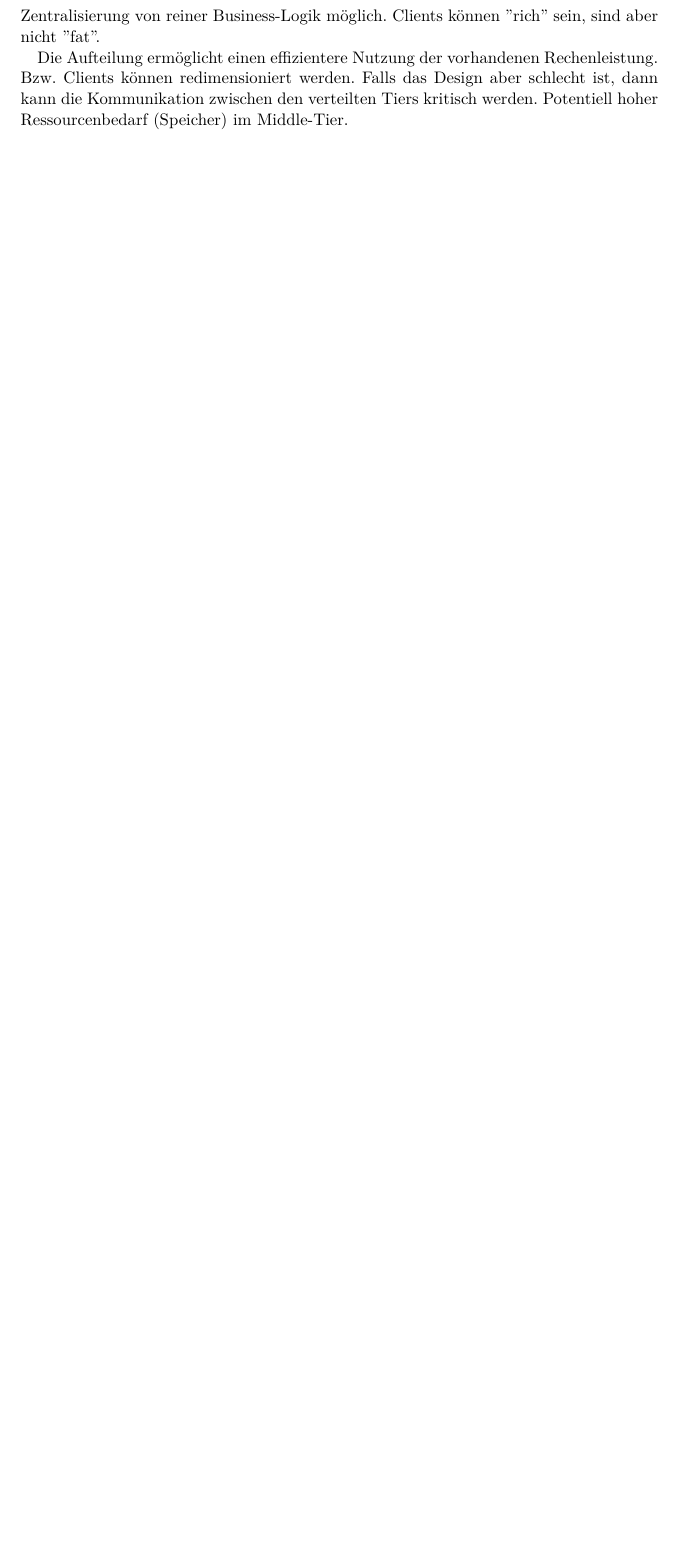
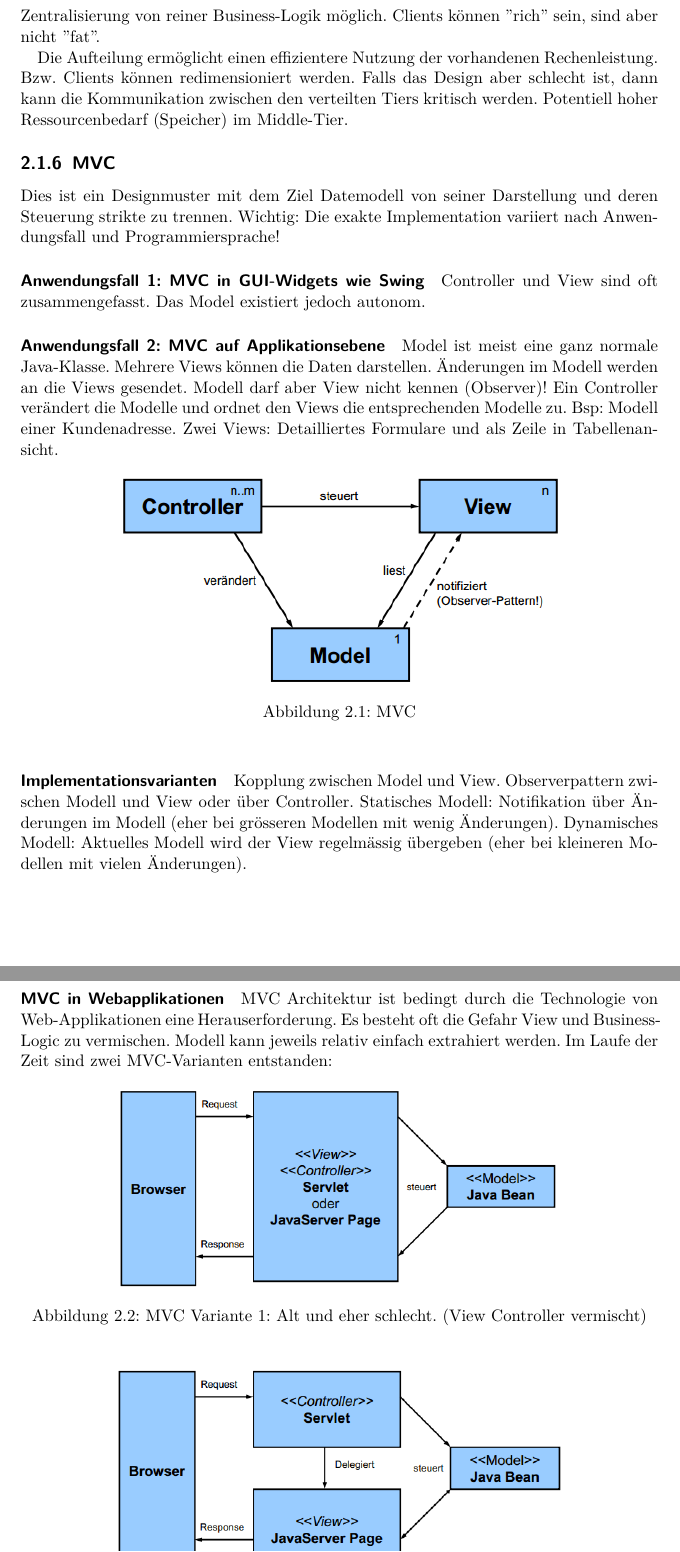
Before and after one commit to studentbox/zusammenfassung-appe, a LaTeX document (Zusammenfassung_APPE_15FS.tex, which reads architektur.tex): part of page 22 of 30 before the commit and two parts of pages 22 and 23 of 31 after it, the two joined at a grey line, cut so that both start at the same text, the shorter picture padded with empty space. Compiled offline with pdfLaTeX.

Commit message:
architektur foliensatz 3

```diff
--- a/architektur.tex
+++ b/architektur.tex
@@ -109,3 +109,25 @@ Keine Redundanz der Logik vorhanden. Potential: Einbinden mehrere verschiedener
 
 Die Aufteilung ermöglicht einen effizientere Nutzung der vorhandenen Rechenleistung. Bzw. Clients können redimensioniert werden. Falls das Design aber schlecht ist, dann kann die Kommunikation zwischen den verteilten Tiers kritisch werden. Potentiell hoher Ressourcenbedarf (Speicher) im Middle-Tier.
 
+\subsection{MVC}
+Dies ist ein Designmuster mit dem Ziel Datemodell von seiner Darstellung und deren Steuerung strikte zu trennen. Wichtig: Die exakte Implementation variiert nach Anwendungsfall und Programmiersprache!
+
+\paragraph{Anwendungsfall 1: MVC in GUI-Widgets wie Swing} Controller und View sind oft zusammengefasst. Das Model existiert jedoch autonom.
+
+\paragraph{Anwendungsfall 2: MVC auf Applikationsebene} Model ist meist eine ganz normale Java-Klasse. Mehrere Views können die Daten darstellen. Änderungen im Modell werden an die Views gesendet. Modell darf aber View nicht kennen (Observer)! Ein Controller verändert die Modelle und ordnet den Views die entsprechenden Modelle zu. Bsp: Modell einer Kundenadresse. Zwei Views: Detailliertes Formulare und als Zeile in Tabellenansicht.
+
+\begin{figure}[h!]
+\centering
+\includegraphics[width=0.7\linewidth]{fig/mvc}
+\caption{MVC}
+\label{fig:mvc}
+\end{figure}
+
+\paragraph{Implementationsvarianten} Kopplung zwischen Model und View. Observerpattern zwischen Modell und View oder über Controller. Statisches Modell: Notifikation über Änderungen im Modell (eher bei grösseren Modellen mit wenig Änderungen). Dynamisches Modell: Aktuelles Modell wird der View regelmässig übergeben (eher bei kleineren Modellen mit vielen Änderungen).
+
+\paragraph{MVC in Webapplikationen} MVC Architektur ist bedingt durch die Technologie von Web-Applikationen eine Herauserforderung. Es besteht oft die Gefahr View und Business-Logic zu vermischen. Modell kann jeweils relativ einfach extrahiert werden. Im Laufe der Zeit sind zwei MVC-Varianten entstanden:
+
+\begin{figure}[h!]
+\centering
+\includegraphics[width=0.7\linewidth]{fig/mvc-web-1}
+\caption{MVC Variante 1: Alt und eher schlecht. (View Controller vermischt)}
```
Also changed, not shown: fig/mvc-web-1.png (added), fig/mvc-web-2.png (added), fig/mvc.png (added), architektur.tex (10 more changed lines).
